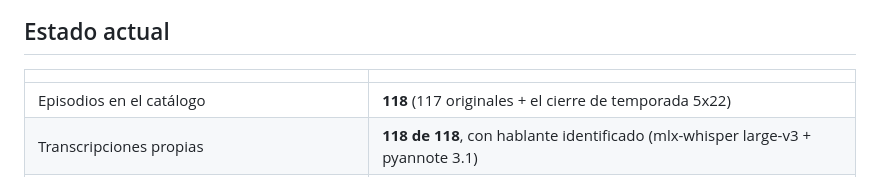
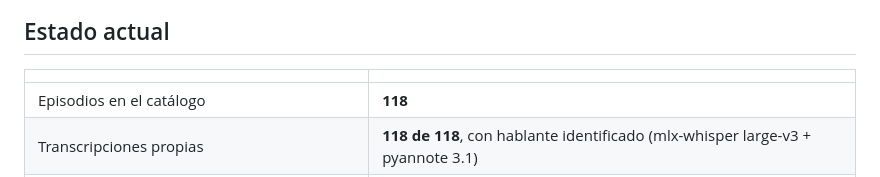
Before and after one commit to maramotto/punzadassonoras, a Markdown page: README.md, the part around the change. GitHub-like rendering.

```diff
--- a/README.md
+++ b/README.md
@@ -17,7 +17,7 @@ lo largo del podcast.
 
 | | |
 |---|---|
-| Episodios en el catálogo | **118** (117 originales + el cierre de temporada 5x22) |
+| Episodios en el catálogo | **118** |
 | Transcripciones propias | **118 de 118**, con hablante identificado (mlx-whisper large-v3 + pyannote 3.1) |
 | Episodios con extracción de referencias desde el audio | **103 de 118** (temporadas 1 a 5 completas; quedan Las Glosas, los especiales y el 5x22) |
 | Menciones extraídas (solo temporadas 1-5, desde audio) | **5.524** |
```
